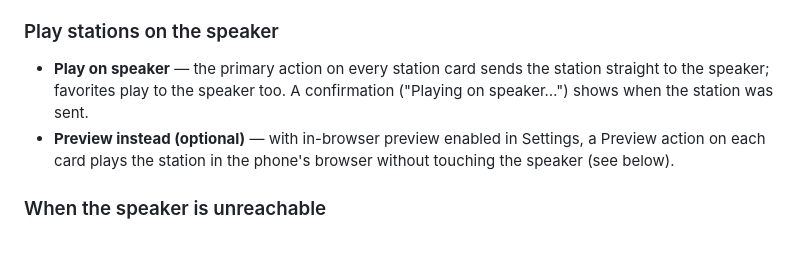
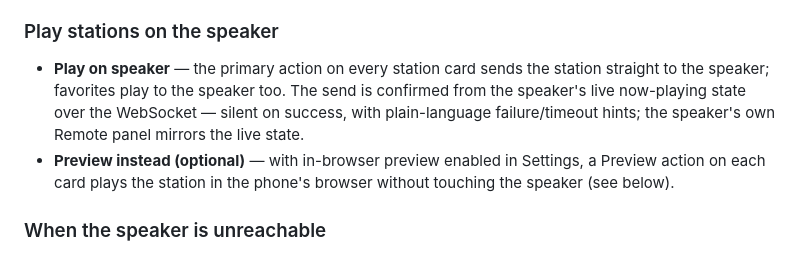
Before and after one commit to Makatumba/after-touch-radio-browser, a Markdown page: README.md, the part around the change. GitHub-like rendering.

Commit message:
docs: mark the now-playing confirmation implemented and pin the M5 location guard (FR-4)

```diff
--- a/README.md
+++ b/README.md
@@ -60,8 +60,9 @@ appears and the controls are disabled.
 ### Play stations on the speaker
 
 - **Play on speaker** — the primary action on every station card sends the station straight to
-  the speaker; favorites play to the speaker too. A confirmation ("Playing on speaker…") shows
-  when the station was sent.
+  the speaker; favorites play to the speaker too. The send is confirmed from the speaker's live
+  now-playing state over the WebSocket — silent on success, with plain-language failure/timeout
+  hints; the speaker's own Remote panel mirrors the live state.
 - **Preview instead (optional)** — with in-browser preview enabled in Settings, a Preview action
   on each card plays the station in the phone's browser without touching the speaker (see
   below).
```
Also changed, not shown: API-NOTES.md (+4 -2 lines), FEATURES.md (+44 -8 lines).
